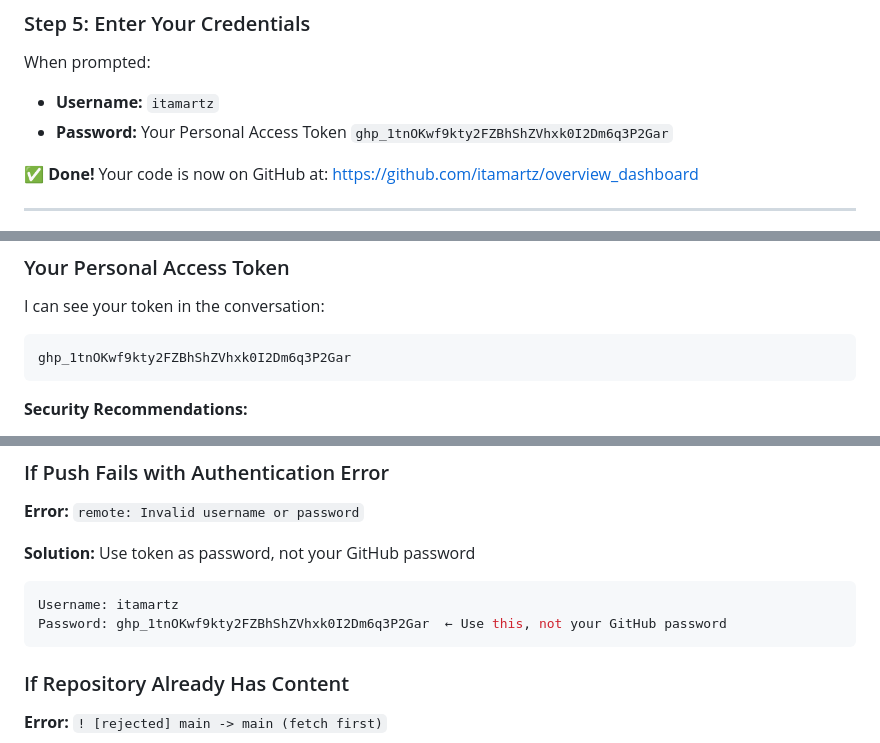
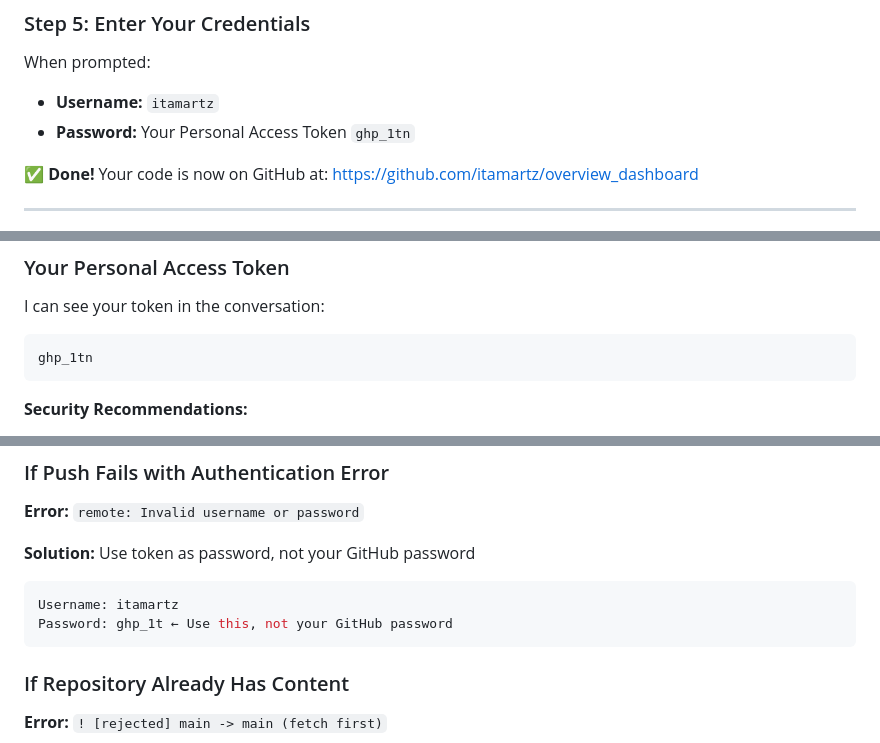
Before and after one commit to itamartz/overview_dashboard, a Markdown page: UPLOAD-TO-GITHUB.md, 3 parts joined by grey strips. Rendered like a GitHub page.

````diff
--- a/UPLOAD-TO-GITHUB.md
+++ b/UPLOAD-TO-GITHUB.md
@@ -53,7 +53,7 @@ git push -u origin main
 
 When prompted:
 - **Username:** `itamartz`
-- **Password:** Your Personal Access Token `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`
+- **Password:** Your Personal Access Token `ghp_1tn`
 
 ✅ **Done!** Your code is now on GitHub at:
 https://github.com/itamartz/overview_dashboard
@@ -127,7 +127,7 @@ If Git isn't working, upload files manually via GitHub website:
 
 I can see your token in the conversation:
 ```
-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
+ghp_1tn
 ```
 
 **Security Recommendations:**
@@ -144,7 +144,7 @@ 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
 
 ```powershell
 Username: itamartz
-Password: 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  ← Use this, not your GitHub password
+Password: ghp_1t ← Use this, not your GitHub password
 ```
 
 ### If Repository Already Has Content
````
Also changed, not shown: other parts of UPLOAD-TO-GITHUB.md (+1 -1 lines).
